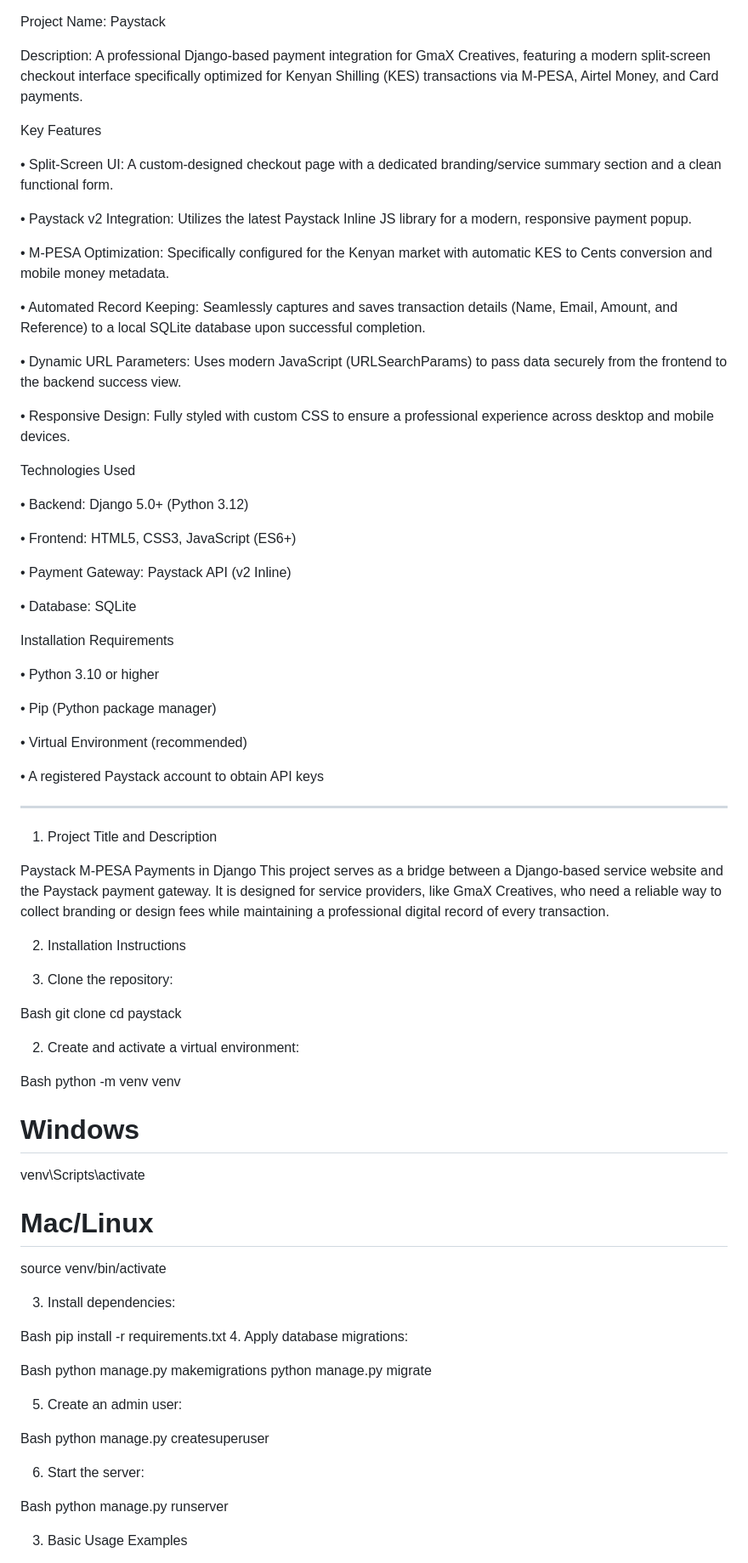
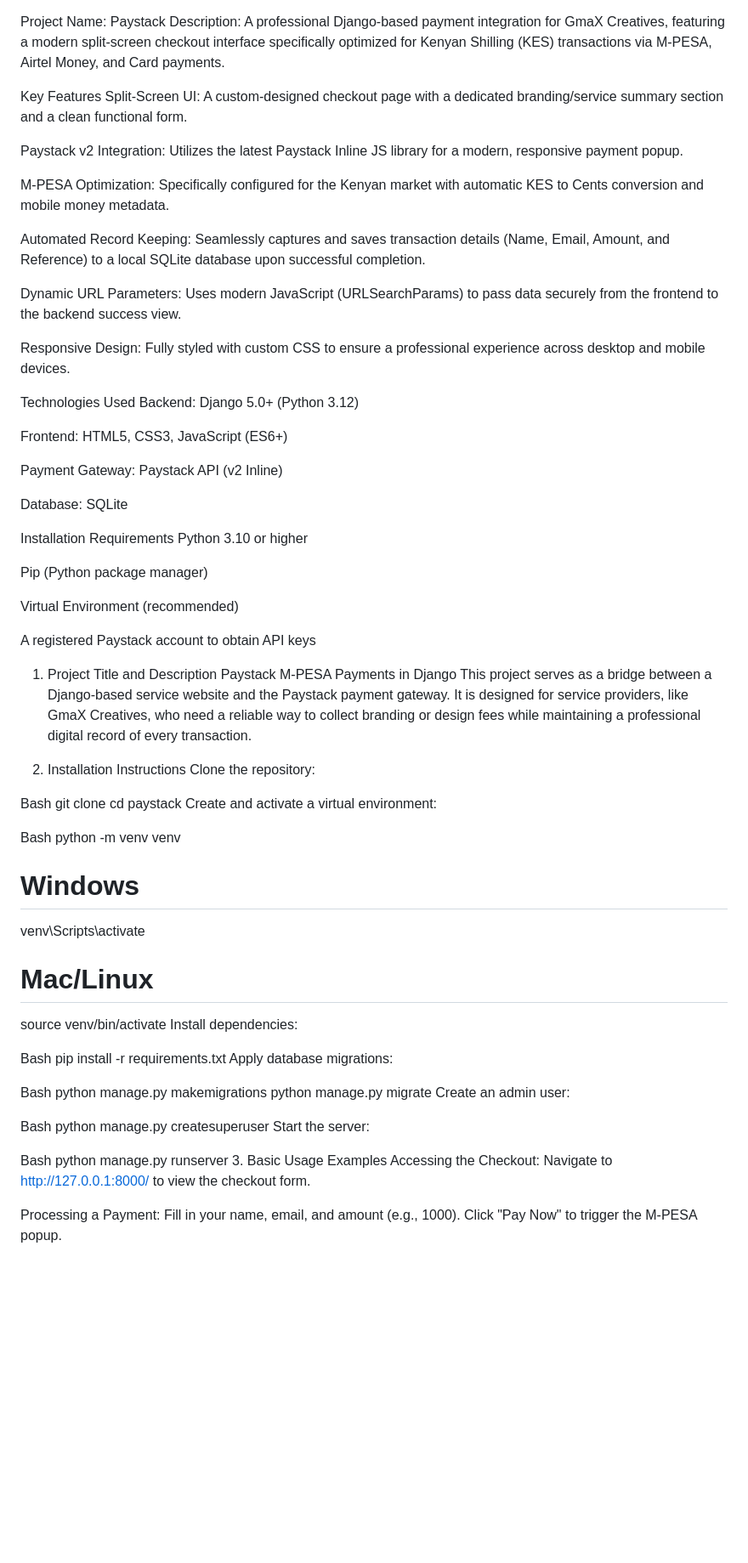
Before and after one commit to puri-kyalo/Pay_stack, a Markdown page: README.md, the part around one of its changes. Shown at 85% size. GitHub-like rendering; blank space fills up the shorter version.

```diff
--- a/README.md
+++ b/README.md
@@ -1,55 +1,48 @@
 Project Name: Paystack
-
 Description: A professional Django-based payment integration for GmaX Creatives, featuring a modern split-screen checkout interface specifically optimized for Kenyan Shilling (KES) transactions via M-PESA, Airtel Money, and Card payments.
 
 Key Features
+Split-Screen UI: A custom-designed checkout page with a dedicated branding/service summary section and a clean functional form.
 
-•	Split-Screen UI: A custom-designed checkout page with a dedicated branding/service summary section and a clean functional form.
+Paystack v2 Integration: Utilizes the latest Paystack Inline JS library for a modern, responsive payment popup.
 
-•	Paystack v2 Integration: Utilizes the latest Paystack Inline JS library for a modern, responsive payment popup.
+M-PESA Optimization: Specifically configured for the Kenyan market with automatic KES to Cents conversion and mobile money metadata.
 
-•	M-PESA Optimization: Specifically configured for the Kenyan market with automatic KES to Cents conversion and mobile money metadata.
+Automated Record Keeping: Seamlessly captures and saves transaction details (Name, Email, Amount, and Reference) to a local SQLite database upon successful completion.
 
-•	Automated Record Keeping: Seamlessly captures and saves transaction details (Name, Email, Amount, and Reference) to a local SQLite database upon successful completion.
+Dynamic URL Parameters: Uses modern JavaScript (URLSearchParams) to pass data securely from the frontend to the backend success view.
 
-•	Dynamic URL Parameters: Uses modern JavaScript (URLSearchParams) to pass data securely from the frontend to the backend success view.
-
-•	Responsive Design: Fully styled with custom CSS to ensure a professional experience across desktop and mobile devices.
+Responsive Design: Fully styled with custom CSS to ensure a professional experience across desktop and mobile devices.
 
 Technologies Used
+Backend: Django 5.0+ (Python 3.12)
 
-•	Backend: Django 5.0+ (Python 3.12)
+Frontend: HTML5, CSS3, JavaScript (ES6+)
 
-•	Frontend: HTML5, CSS3, JavaScript (ES6+)
+Payment Gateway: Paystack API (v2 Inline)
 
-•	Payment Gateway: Paystack API (v2 Inline)
-
-•	Database: SQLite
+Database: SQLite
 
 Installation Requirements
+Python 3.10 or higher
 
-•	Python 3.10 or higher
+Pip (Python package manager)
 
-•	Pip (Python package manager)
+Virtual Environment (recommended)
 
-•	Virtual Environment (recommended)
+A registered Paystack account to obtain API keys
 
-•	A registered Paystack account to obtain API keys
-
-________________________________________
 1. Project Title and Description
-
-Paystack M-PESA Payments in Django This project serves as a bridge between a Django-based service website and the Paystack payment gateway. It is designed for service providers, like GmaX Creatives, who need a reliable way to collect branding or design fees while maintaining a professional digital record of every transaction.
+Paystack M-PESA Payments in Django
+This project serves as a bridge between a Django-based service website and the Paystack payment gateway. It is designed for service providers, like GmaX Creatives, who need a reliable way to collect branding or design fees while maintaining a professional digital record of every transaction.
 
 2. Installation Instructions
-
-1.	Clone the repository:
+Clone the repository:
 
 Bash
 git clone <your-repository-url>
 cd paystack
-
-2.	Create and activate a virtual environment:
+Create and activate a virtual environment:
 
 Bash
 python -m venv venv
@@ -57,26 +50,25 @@ python -m venv venv
 venv\Scripts\activate
 # Mac/Linux
 source venv/bin/activate
-
-3.	Install dependencies:
+Install dependencies:
 
 Bash
 pip install -r requirements.txt
-4.	Apply database migrations:
+Apply database migrations:
 
 Bash
 python manage.py makemigrations
 python manage.py migrate
-
-5.	Create an admin user:
+Create an admin user:
 
 Bash
 python manage.py createsuperuser
-
-6.	Start the server:
+Start the server:
 
 Bash
 python manage.py runserver
+3. Basic Usage Examples
+Accessing the Checkout: Navigate to http://127.0.0.1:8000/ to view the checkout form.
 
-3. Basic Usage Examples
+Processing a Payment: Fill in your name, email, and amount (e.g., 1000). Click "Pay Now" to trigger the M-PESA popup.
 
```
Also changed, not shown: other parts of README.md (+16 -26 lines).
